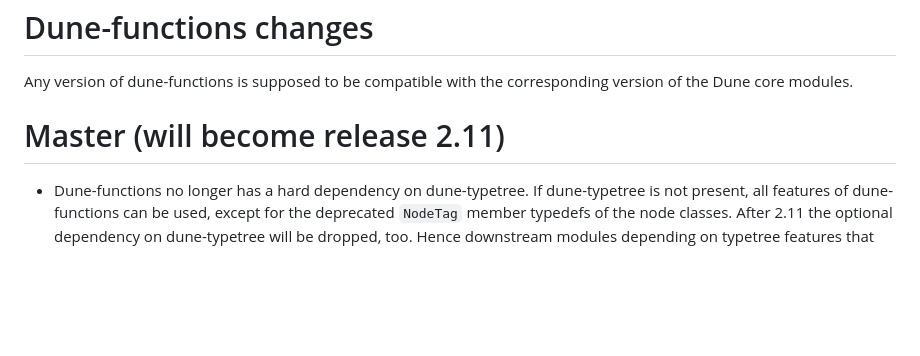
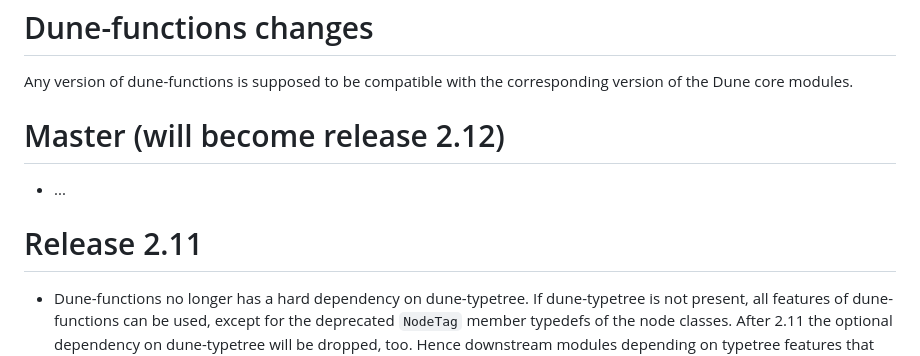
Before and after one commit to dune-project/dune-functions, a Markdown page: CHANGELOG.md, the part around the change. Rendered like a GitHub page; blank space fills up the shorter version.

Commit message:
Prepare CHANGELOG.md for post-2.11 development

```diff
--- a/CHANGELOG.md
+++ b/CHANGELOG.md
@@ -8,7 +8,11 @@ SPDX-License-Identifier: LicenseRef-GPL-2.0-only-with-DUNE-exception OR LGPL-3.0
 Any version of dune-functions is supposed to be compatible with the
 corresponding version of the Dune core modules.
 
-# Master (will become release 2.11)
+# Master (will become release 2.12)
+
+- ...
+
+# Release 2.11
 
 - Dune-functions no longer has a hard dependency on dune-typetree.
   If dune-typetree is not present, all features of dune-functions
```
